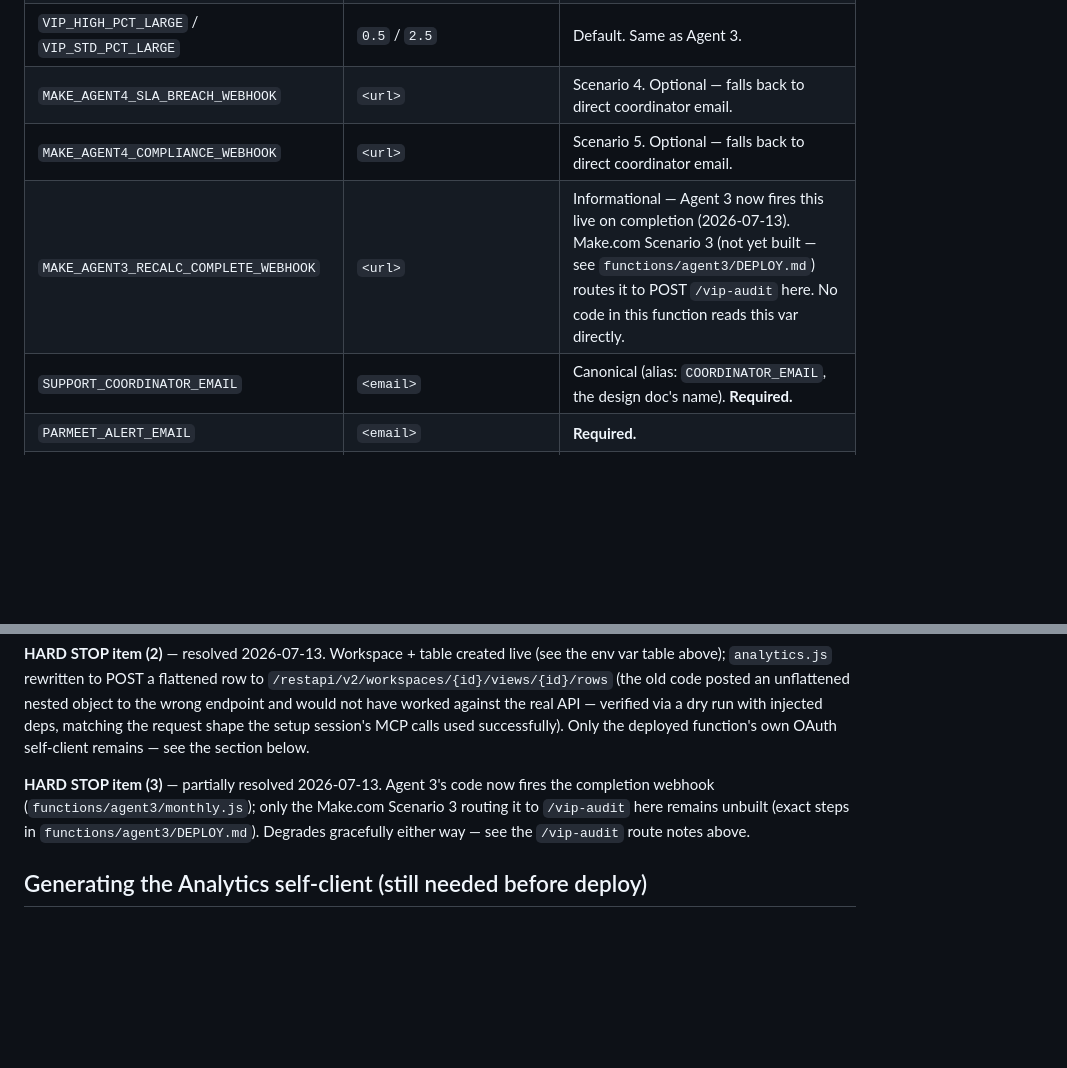
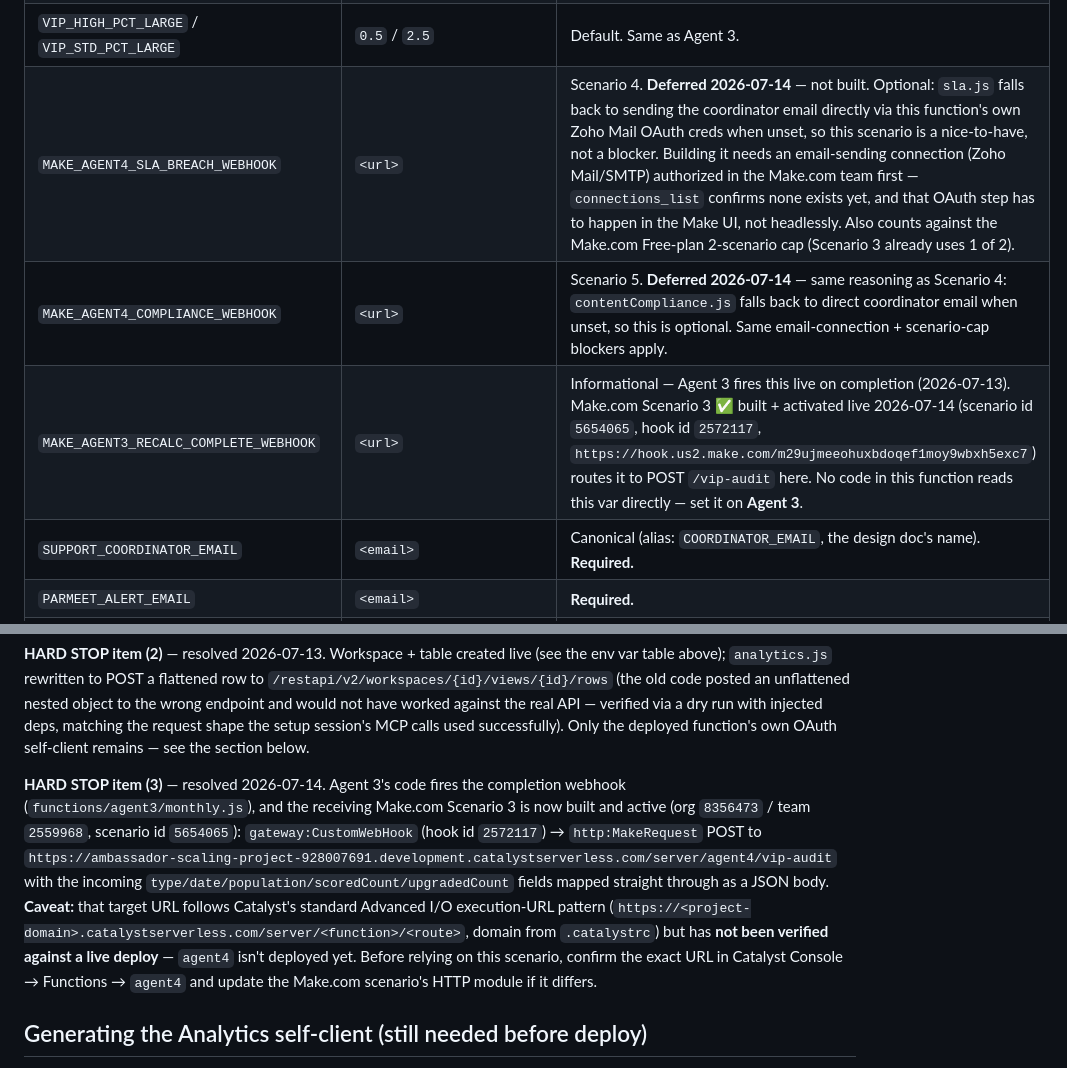
Before and after one commit to jbowman2015/gracelyn-ambassador, a Markdown page: functions/agent4/DEPLOY.md, 2 parts joined by grey strips. Rendered like a GitHub page; blank space fills up the shorter version.

```diff
--- a/functions/agent4/DEPLOY.md
+++ b/functions/agent4/DEPLOY.md
@@ -31,9 +31,9 @@ never commit real values** (see repo convention in `CLAUDE.md` and `.env.example
 | `VIP_POPULATION_THRESHOLD` | `10000` | Default. Same as Agent 3. |
 | `VIP_HIGH_PCT_SMALL` / `VIP_STD_PCT_SMALL` | `2.5` / `5` | Default. Same as Agent 3. |
 | `VIP_HIGH_PCT_LARGE` / `VIP_STD_PCT_LARGE` | `0.5` / `2.5` | Default. Same as Agent 3. |
-| `MAKE_AGENT4_SLA_BREACH_WEBHOOK` | `<url>` | Scenario 4. Optional — falls back to direct coordinator email. |
-| `MAKE_AGENT4_COMPLIANCE_WEBHOOK` | `<url>` | Scenario 5. Optional — falls back to direct coordinator email. |
-| `MAKE_AGENT3_RECALC_COMPLETE_WEBHOOK` | `<url>` | Informational — Agent 3 now fires this live on completion (2026-07-13). Make.com Scenario 3 (not yet built — see `functions/agent3/DEPLOY.md`) routes it to POST `/vip-audit` here. No code in this function reads this var directly. |
+| `MAKE_AGENT4_SLA_BREACH_WEBHOOK` | `<url>` | Scenario 4. **Deferred 2026-07-14** — not built. Optional: `sla.js` falls back to sending the coordinator email directly via this function's own Zoho Mail OAuth creds when unset, so this scenario is a nice-to-have, not a blocker. Building it needs an email-sending connection (Zoho Mail/SMTP) authorized in the Make.com team first — `connections_list` confirms none exists yet, and that OAuth step has to happen in the Make UI, not headlessly. Also counts against the Make.com Free-plan 2-scenario cap (Scenario 3 already uses 1 of 2). |
+| `MAKE_AGENT4_COMPLIANCE_WEBHOOK` | `<url>` | Scenario 5. **Deferred 2026-07-14** — same reasoning as Scenario 4: `contentCompliance.js` falls back to direct coordinator email when unset, so this is optional. Same email-connection + scenario-cap blockers apply. |
+| `MAKE_AGENT3_RECALC_COMPLETE_WEBHOOK` | `<url>` | Informational — Agent 3 fires this live on completion (2026-07-13). Make.com Scenario 3 ✅ built + activated live 2026-07-14 (scenario id `5654065`, hook id `2572117`, `https://hook.us2.make.com/m29ujmeeohuxbdoqef1moy9wbxh5exc7`) routes it to POST `/vip-audit` here. No code in this function reads this var directly — set it on **Agent 3**. |
 | `SUPPORT_COORDINATOR_EMAIL` | `<email>` | Canonical (alias: `COORDINATOR_EMAIL`, the design doc's name). **Required.** |
 | `PARMEET_ALERT_EMAIL` | `<email>` | **Required.** |
 | `VIP_MANAGER_EMAIL` | `<email>` | **Required.** CC'd on VIP breach escalations. |
@@ -81,11 +81,20 @@ against the real API — verified via a dry run with injected deps, matching
 the request shape the setup session's MCP calls used successfully). Only the
 deployed function's own OAuth self-client remains — see the section below.
 
-**HARD STOP item (3)** — partially resolved 2026-07-13. Agent 3's code now
-fires the completion webhook (`functions/agent3/monthly.js`); only the
-Make.com Scenario 3 routing it to `/vip-audit` here remains unbuilt (exact
-steps in `functions/agent3/DEPLOY.md`). Degrades gracefully either way — see
-the `/vip-audit` route notes above.
+**HARD STOP item (3)** — resolved 2026-07-14. Agent 3's code fires the
+completion webhook (`functions/agent3/monthly.js`), and the receiving
+Make.com Scenario 3 is now built and active (org `8356473` / team `2559968`,
+scenario id `5654065`): `gateway:CustomWebHook` (hook id `2572117`) →
+`http:MakeRequest` POST to
+`https://ambassador-scaling-project-928007691.development.catalystserverless.com/server/agent4/vip-audit`
+with the incoming `type/date/population/scoredCount/upgradedCount` fields
+mapped straight through as a JSON body. **Caveat:** that target URL follows
+Catalyst's standard Advanced I/O execution-URL pattern
+(`https://<project-domain>.catalystserverless.com/server/<function>/<route>`,
+domain from `.catalystrc`) but has **not been verified against a live
+deploy** — `agent4` isn't deployed yet. Before relying on this scenario,
+confirm the exact URL in Catalyst Console → Functions → `agent4` and update
+the Make.com scenario's HTTP module if it differs.
 
 ## Generating the Analytics self-client (still needed before deploy)
 
```
Also changed, not shown: functions/agent3/DEPLOY.md (+13 -7 lines).
